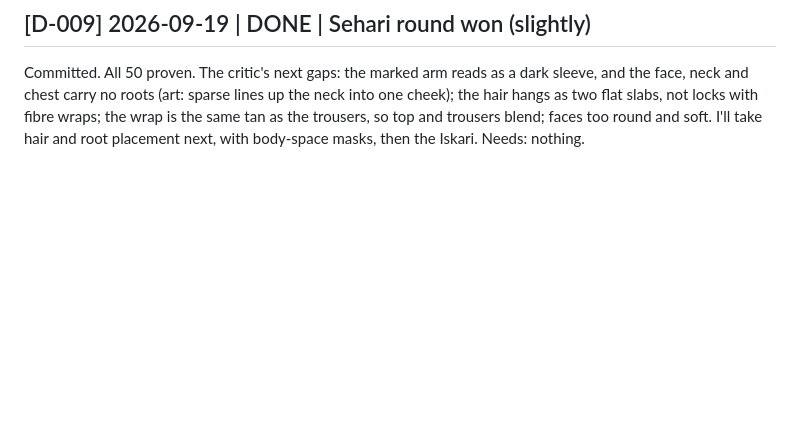
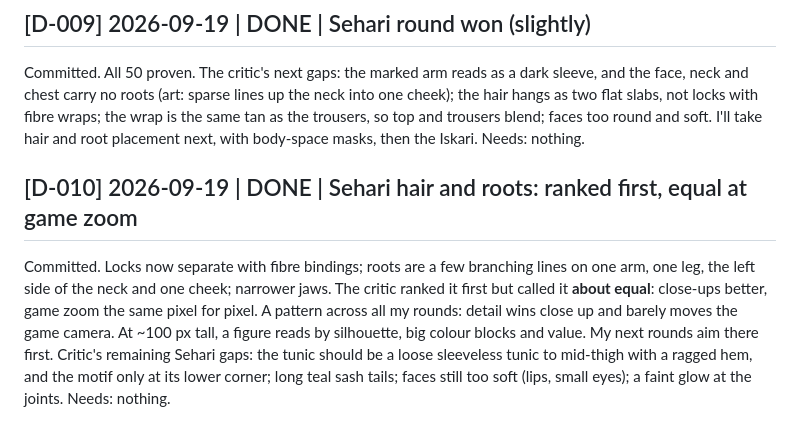
Before and after one commit to serenichron/the-stranded-ai-game-experiment, a Markdown page: comms/p3-agent-D.md, the part around the change. Drawn GitHub-style; blank space fills up the shorter version.

Commit message:
Agent D log: Sehari hair and roots
Co-Authored-By: Claude Opus 5 (1M context) <noreply@anthropic.com>

```diff
--- a/comms/p3-agent-D.md
+++ b/comms/p3-agent-D.md
@@ -85,3 +85,9 @@ Needs: nothing.
 ## [D-009] 2026-09-19 | DONE | Sehari round won (slightly)
 Committed. All 50 proven. The critic's next gaps: the marked arm reads as a dark sleeve, and the face, neck and chest carry no roots (art: sparse lines up the neck into one cheek); the hair hangs as two flat slabs, not locks with fibre wraps; the wrap is the same tan as the trousers, so top and trousers blend; faces too round and soft. I'll take hair and root placement next, with body-space masks, then the Iskari.
 Needs: nothing.
+
+## [D-010] 2026-09-19 | DONE | Sehari hair and roots: ranked first, equal at game zoom
+Committed. Locks now separate with fibre bindings; roots are a few branching lines on one arm, one leg, the left side of the neck and one cheek; narrower jaws. The critic ranked it first but called it **about equal**: close-ups better, game zoom the same pixel for pixel.
+A pattern across all my rounds: detail wins close up and barely moves the game camera. At ~100 px tall, a figure reads by silhouette, big colour blocks and value. My next rounds aim there first.
+Critic's remaining Sehari gaps: the tunic should be a loose sleeveless tunic to mid-thigh with a ragged hem, and the motif only at its lower corner; long teal sash tails; faces still too soft (lips, small eyes); a faint glow at the joints.
+Needs: nothing.
```
